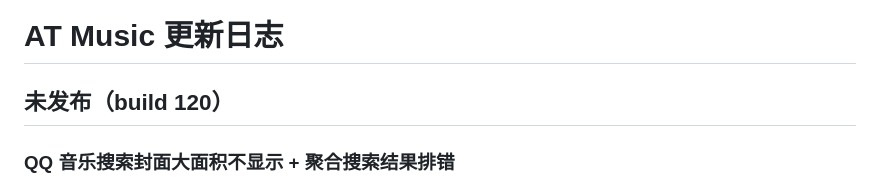
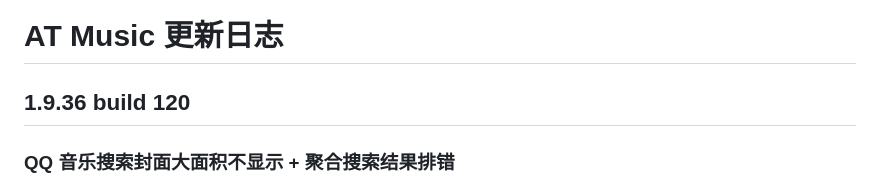
Before and after one commit to ashoru/AT-Music, a Markdown page: CHANGELOG.md, the part around the change. Rendered like a GitHub page.

Commit message:
docs: CHANGELOG 120 定稿

```diff
--- a/CHANGELOG.md
+++ b/CHANGELOG.md
@@ -1,6 +1,6 @@
 # AT Music 更新日志
 
-## 未发布（build 120）
+## 1.9.36 build 120
 
 ### QQ 音乐搜索封面大面积不显示 + 聚合搜索结果排错
 - **QQ 封面空白根因**：QQ 搜索一直用的老接口，对一部分专辑返回的“专辑编号”其实是纯数字 ID（不是拼封面图用的字母编号），拿它拼出来的封面地址必然是 404——所以 QQ 搜索结果里有的歌有封面、有的永远空白，正在播放的 QQ 歌曲在迷你播放器里也跟着没图。搜索现改走 QQ 桌面端搜索接口（与歌手搜索同一条已验证通道，专辑编号恒为字母型），封面恢复正常；老接口降为兜底，并对纯数字编号直接跳过，不再发必死的封面请求。
```
